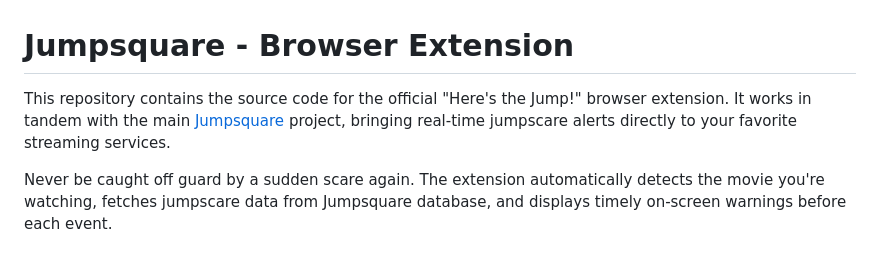
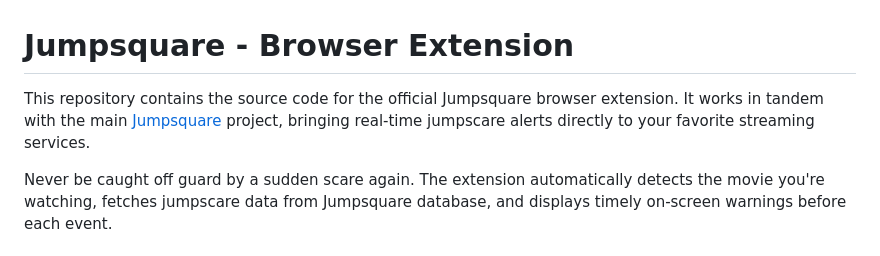
Before and after one commit to feedforfools/jumpsquare-extension, a Markdown page: README.md, the part around the change. Rendered like a GitHub page.

Commit message:
Update README.md to improve project description
Removed unnecessary quotes from the project description.

```diff
--- a/README.md
+++ b/README.md
@@ -1,6 +1,6 @@
 # Jumpsquare - Browser Extension
 
-This repository contains the source code for the official "Here's the Jump!" browser extension. It works in tandem with the main [Jumpsquare](https://github.com/feedforfools/jumpsquare) project, bringing real-time jumpscare alerts directly to your favorite streaming services.
+This repository contains the source code for the official Jumpsquare browser extension. It works in tandem with the main [Jumpsquare](https://github.com/feedforfools/jumpsquare) project, bringing real-time jumpscare alerts directly to your favorite streaming services.
 
 Never be caught off guard by a sudden scare again. The extension automatically detects the movie you're watching, fetches jumpscare data from Jumpsquare database, and displays timely on-screen warnings before each event.
 
```
